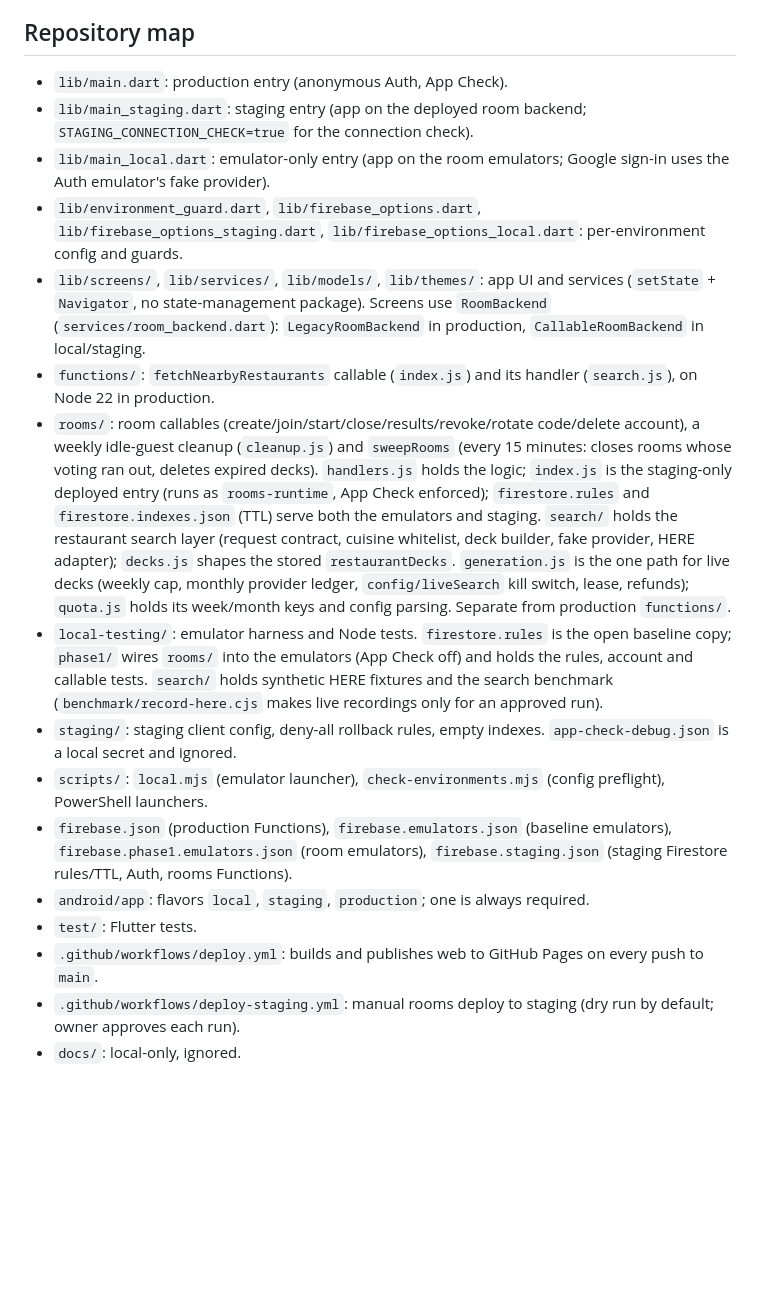
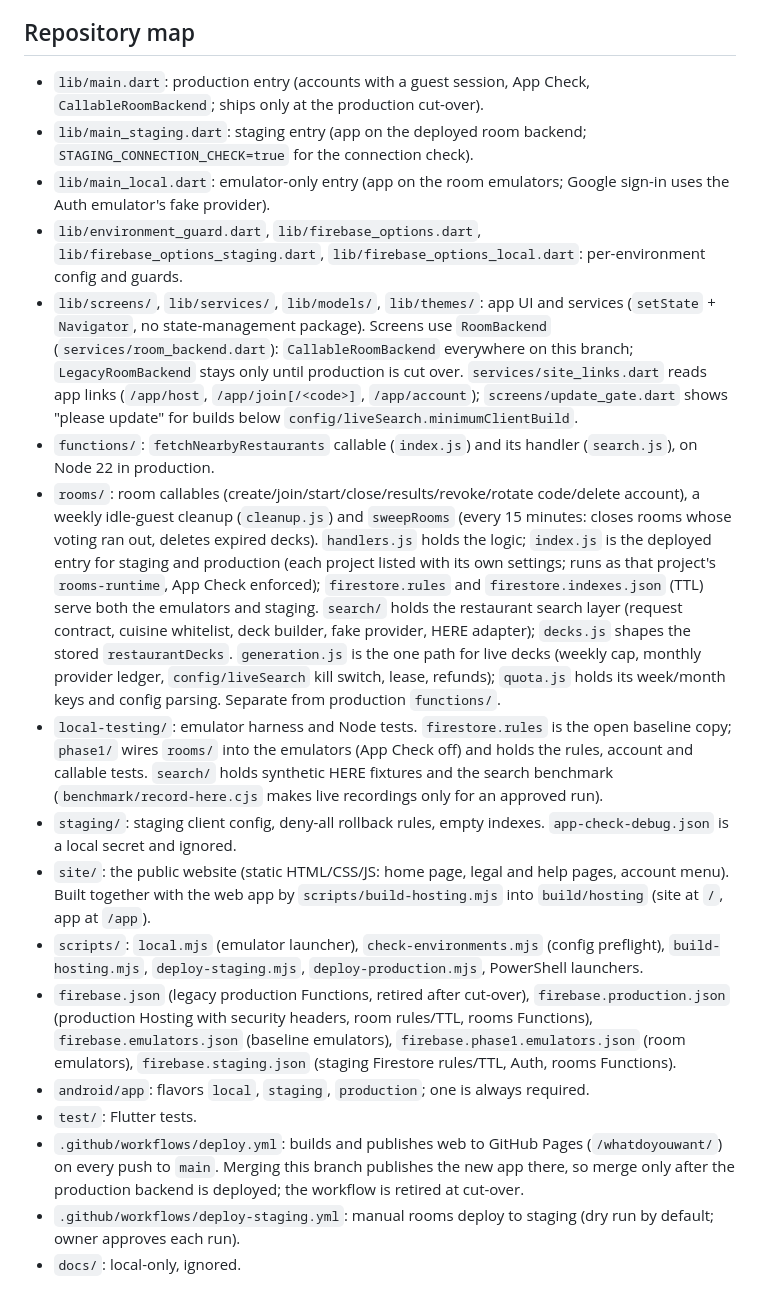
Before and after one commit to daltontewanger/whatdoyouwant, a Markdown page: AGENTS.md, the part around one of its changes. Rendered like a GitHub page; blank space fills up the shorter version.

Commit message:
Describe the site, production config and hosting scripts in AGENTS.md
The repository map now covers site/, firebase.production.json, the hosting build and both deploy scripts, the app-link and update-gate helpers, and the rooms entry's two projects. The commands table gains the hosting build, a local preview and the production deploy. It also notes that merging to main publishes to GitHub Pages, so the merge waits for the production backend.

```diff
--- a/AGENTS.md
+++ b/AGENTS.md
@@ -20,20 +20,21 @@ Repository files and verified console evidence describe actual state. The playbo
 
 ## Repository map
 
-- `lib/main.dart`: production entry (anonymous Auth, App Check).
+- `lib/main.dart`: production entry (accounts with a guest session, App Check, `CallableRoomBackend`; ships only at the production cut-over).
 - `lib/main_staging.dart`: staging entry (app on the deployed room backend; `STAGING_CONNECTION_CHECK=true` for the connection check).
 - `lib/main_local.dart`: emulator-only entry (app on the room emulators; Google sign-in uses the Auth emulator's fake provider).
 - `lib/environment_guard.dart`, `lib/firebase_options.dart`, `lib/firebase_options_staging.dart`, `lib/firebase_options_local.dart`: per-environment config and guards.
-- `lib/screens/`, `lib/services/`, `lib/models/`, `lib/themes/`: app UI and services (`setState` + `Navigator`, no state-management package). Screens use `RoomBackend` (`services/room_backend.dart`): `LegacyRoomBackend` in production, `CallableRoomBackend` in local/staging.
+- `lib/screens/`, `lib/services/`, `lib/models/`, `lib/themes/`: app UI and services (`setState` + `Navigator`, no state-management package). Screens use `RoomBackend` (`services/room_backend.dart`): `CallableRoomBackend` everywhere on this branch; `LegacyRoomBackend` stays only until production is cut over. `services/site_links.dart` reads app links (`/app/host`, `/app/join[/<code>]`, `/app/account`); `screens/update_gate.dart` shows "please update" for builds below `config/liveSearch.minimumClientBuild`.
 - `functions/`: `fetchNearbyRestaurants` callable (`index.js`) and its handler (`search.js`), on Node 22 in production.
-- `rooms/`: room callables (create/join/start/close/results/revoke/rotate code/delete account), a weekly idle-guest cleanup (`cleanup.js`) and `sweepRooms` (every 15 minutes: closes rooms whose voting ran out, deletes expired decks). `handlers.js` holds the logic; `index.js` is the staging-only deployed entry (runs as `rooms-runtime`, App Check enforced); `firestore.rules` and `firestore.indexes.json` (TTL) serve both the emulators and staging. `search/` holds the restaurant search layer (request contract, cuisine whitelist, deck builder, fake provider, HERE adapter); `decks.js` shapes the stored `restaurantDecks`. `generation.js` is the one path for live decks (weekly cap, monthly provider ledger, `config/liveSearch` kill switch, lease, refunds); `quota.js` holds its week/month keys and config parsing. Separate from production `functions/`.
+- `rooms/`: room callables (create/join/start/close/results/revoke/rotate code/delete account), a weekly idle-guest cleanup (`cleanup.js`) and `sweepRooms` (every 15 minutes: closes rooms whose voting ran out, deletes expired decks). `handlers.js` holds the logic; `index.js` is the deployed entry for staging and production (each project listed with its own settings; runs as that project's `rooms-runtime`, App Check enforced); `firestore.rules` and `firestore.indexes.json` (TTL) serve both the emulators and staging. `search/` holds the restaurant search layer (request contract, cuisine whitelist, deck builder, fake provider, HERE adapter); `decks.js` shapes the stored `restaurantDecks`. `generation.js` is the one path for live decks (weekly cap, monthly provider ledger, `config/liveSearch` kill switch, lease, refunds); `quota.js` holds its week/month keys and config parsing. Separate from production `functions/`.
 - `local-testing/`: emulator harness and Node tests. `firestore.rules` is the open baseline copy; `phase1/` wires `rooms/` into the emulators (App Check off) and holds the rules, account and callable tests. `search/` holds synthetic HERE fixtures and the search benchmark (`benchmark/record-here.cjs` makes live recordings only for an approved run).
 - `staging/`: staging client config, deny-all rollback rules, empty indexes. `app-check-debug.json` is a local secret and ignored.
-- `scripts/`: `local.mjs` (emulator launcher), `check-environments.mjs` (config preflight), PowerShell launchers.
-- `firebase.json` (production Functions), `firebase.emulators.json` (baseline emulators), `firebase.phase1.emulators.json` (room emulators), `firebase.staging.json` (staging Firestore rules/TTL, Auth, rooms Functions).
+- `site/`: the public website (static HTML/CSS/JS: home page, legal and help pages, account menu). Built together with the web app by `scripts/build-hosting.mjs` into `build/hosting` (site at `/`, app at `/app`).
+- `scripts/`: `local.mjs` (emulator launcher), `check-environments.mjs` (config preflight), `build-hosting.mjs`, `deploy-staging.mjs`, `deploy-production.mjs`, PowerShell launchers.
+- `firebase.json` (legacy production Functions, retired after cut-over), `firebase.production.json` (production Hosting with security headers, room rules/TTL, rooms Functions), `firebase.emulators.json` (baseline emulators), `firebase.phase1.emulators.json` (room emulators), `firebase.staging.json` (staging Firestore rules/TTL, Auth, rooms Functions).
 - `android/app`: flavors `local`, `staging`, `production`; one is always required.
 - `test/`: Flutter tests.
-- `.github/workflows/deploy.yml`: builds and publishes web to GitHub Pages on every push to `main`.
+- `.github/workflows/deploy.yml`: builds and publishes web to GitHub Pages (`/whatdoyouwant/`) on every push to `main`. Merging this branch publishes the new app there, so merge only after the production backend is deployed; the workflow is retired at cut-over.
 - `.github/workflows/deploy-staging.yml`: manual rooms deploy to staging (dry run by default; owner approves each run).
 - `docs/`: local-only, ignored.
 
```
Also changed, not shown: other parts of AGENTS.md (+5 -2 lines).
